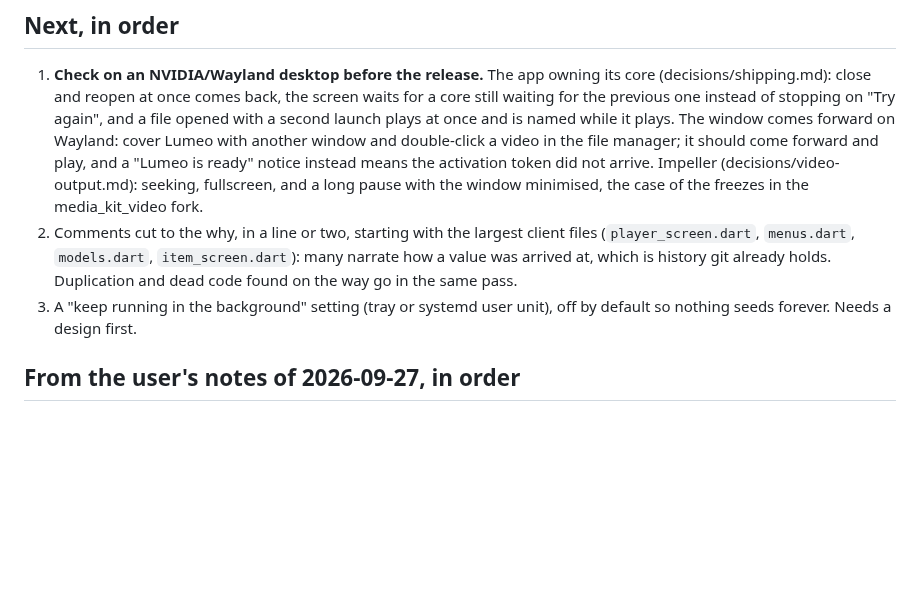
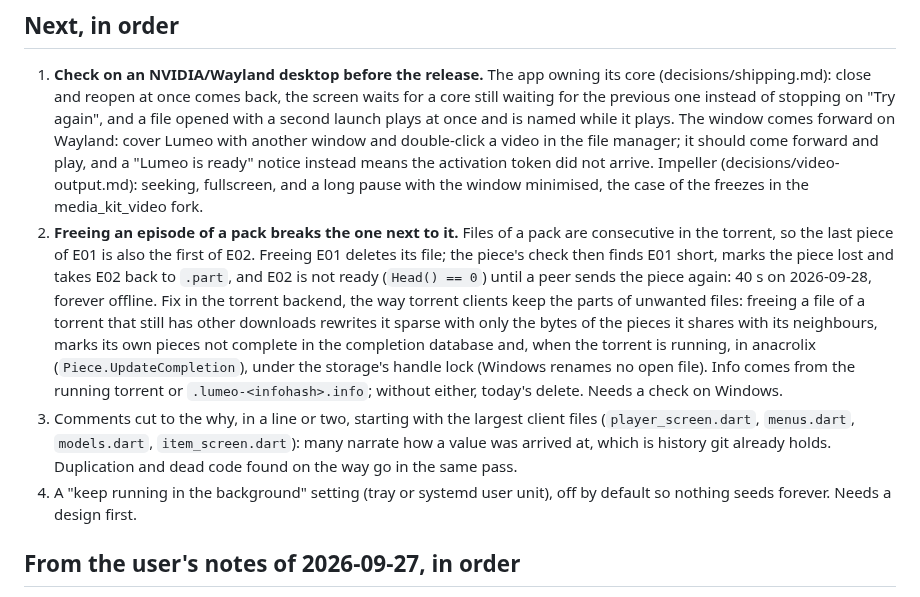
Before and after one commit to eeegoloauq/lumeo, a Markdown page: docs/roadmap.md, the part around the change. GitHub-like rendering; blank space fills up the shorter version.

Commit message:
docs: plan keeping a freed pack episode's shared pieces for its neighbours

```diff
--- a/docs/roadmap.md
+++ b/docs/roadmap.md
@@ -16,12 +16,26 @@ set a rule, in [decisions/](decisions/README.md). `[?]` marks a question to sett
    instead means the activation token did not arrive. Impeller
    (decisions/video-output.md): seeking, fullscreen, and a long pause with the
    window minimised, the case of the freezes in the media_kit_video fork.
-2. Comments cut to the why, in a line or two, starting with the largest
+2. **Freeing an episode of a pack breaks the one next to it.** Files of a
+   pack are consecutive in the torrent, so the last piece of E01 is also the
+   first of E02. Freeing E01 deletes its file; the piece's check then finds
+   E01 short, marks the piece lost and takes E02 back to `.part`, and E02
+   is not ready (`Head() == 0`) until a peer sends the piece again: 40 s on
+   2026-09-28, forever offline. Fix in the torrent backend, the way torrent
+   clients keep the parts of unwanted files: freeing a file of a torrent
+   that still has other downloads rewrites it sparse with only the bytes of
+   the pieces it shares with its neighbours, marks its own pieces not
+   complete in the completion database and, when the torrent is running,
+   in anacrolix (`Piece.UpdateCompletion`), under the storage's handle lock
+   (Windows renames no open file). Info comes from the running torrent or
+   `.lumeo-<infohash>.info`; without either, today's delete. Needs a check
+   on Windows.
+3. Comments cut to the why, in a line or two, starting with the largest
    client files (`player_screen.dart`, `menus.dart`, `models.dart`,
    `item_screen.dart`): many narrate how a value was arrived at, which is
    history git already holds. Duplication and dead code found on the way go
    in the same pass.
-3. A "keep running in the background" setting (tray or systemd user unit),
+4. A "keep running in the background" setting (tray or systemd user unit),
    off by default so nothing seeds forever. Needs a design first.
 
 ## From the user's notes of 2026-09-27, in order
```
